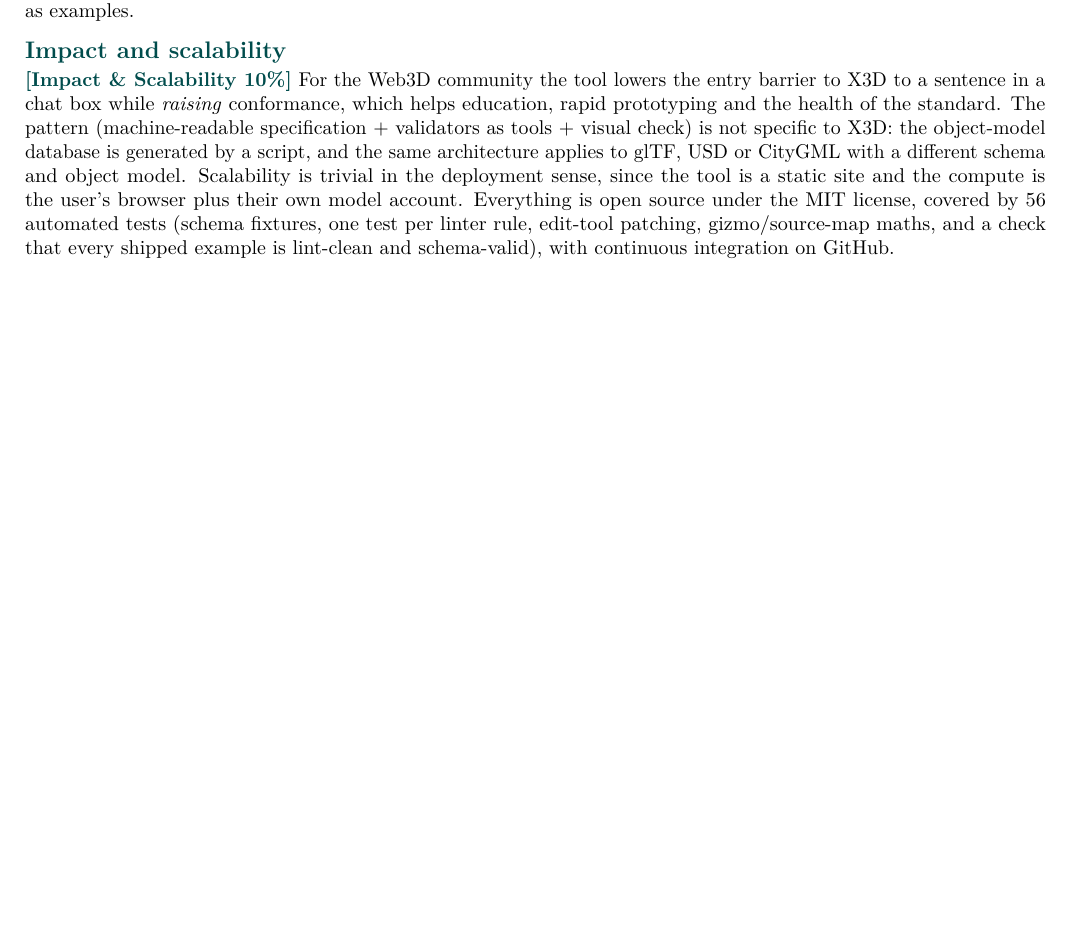
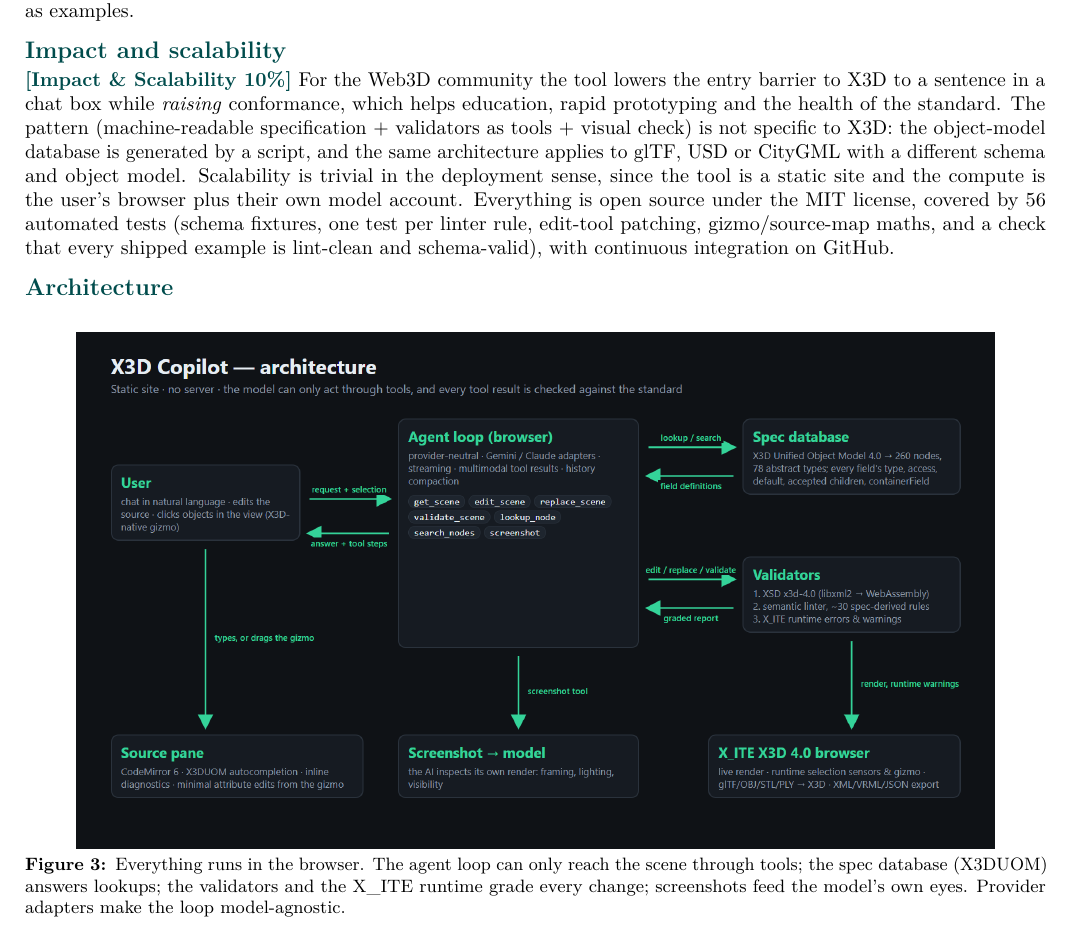
Before and after one commit to ajaspe/x3d-copilot, a LaTeX document (docs/submission/ai/technical-overview.tex): part of page 3 of 3 before the commit and part of page 3 of 4 after it, cut so that both start at the same text, the shorter picture padded with empty space. Compiled offline with pdfLaTeX.

Commit message:
AI overview: architecture figure
Co-Authored-By: Claude Fable 5.1 <noreply@anthropic.com>

```diff
--- a/docs/submission/ai/technical-overview.tex
+++ b/docs/submission/ai/technical-overview.tex
@@ -75,6 +75,13 @@
 \section{Impact and scalability} \crit{Impact \& Scalability 10\%}
 For the Web3D community the tool lowers the entry barrier to X3D to a sentence in a chat box while \emph{raising} conformance, which helps education, rapid prototyping and the health of the standard. The pattern (machine-readable specification + validators as tools + visual check) is not specific to X3D: the object-model database is generated by a script, and the same architecture applies to glTF, USD or CityGML with a different schema and object model. Scalability is trivial in the deployment sense, since the tool is a static site and the compute is the user's browser plus their own model account. Everything is open source under the MIT license, covered by 56 automated tests (schema fixtures, one test per linter rule, edit-tool patching, gizmo/source-map maths, and a check that every shipped example is lint-clean and schema-valid), with continuous integration on GitHub.
 
+\section{Architecture}
+\begin{figure}[h]
+\centering
+\includegraphics[width=0.9\textwidth]{architecture.png}
+\caption{Everything runs in the browser. The agent loop can only reach the scene through tools; the spec database (X3DUOM) answers lookups; the validators and the X\_ITE runtime grade every change; screenshots feed the model's own eyes. Provider adapters make the loop model-agnostic.}
+\end{figure}
+
 \section{Limitations}
 Selection targets \texttt{Transform} nodes only; ProtoInstance internals are not selectable. The screenshot check is qualitative and the model's judgement of aesthetics varies between runs. Long generations depend on the provider's speed and quotas. Planned next steps: HAnim-aware tools (joint lookup, motion import), glTF export through X\_ITE, a retrieval tool over the X3D examples archive, and a quantitative evaluation of first-pass validity with and without the spec tools.
 \end{document}
```
Also changed, not shown: docs/submission/ai/ai-technical-overview.pdf.
